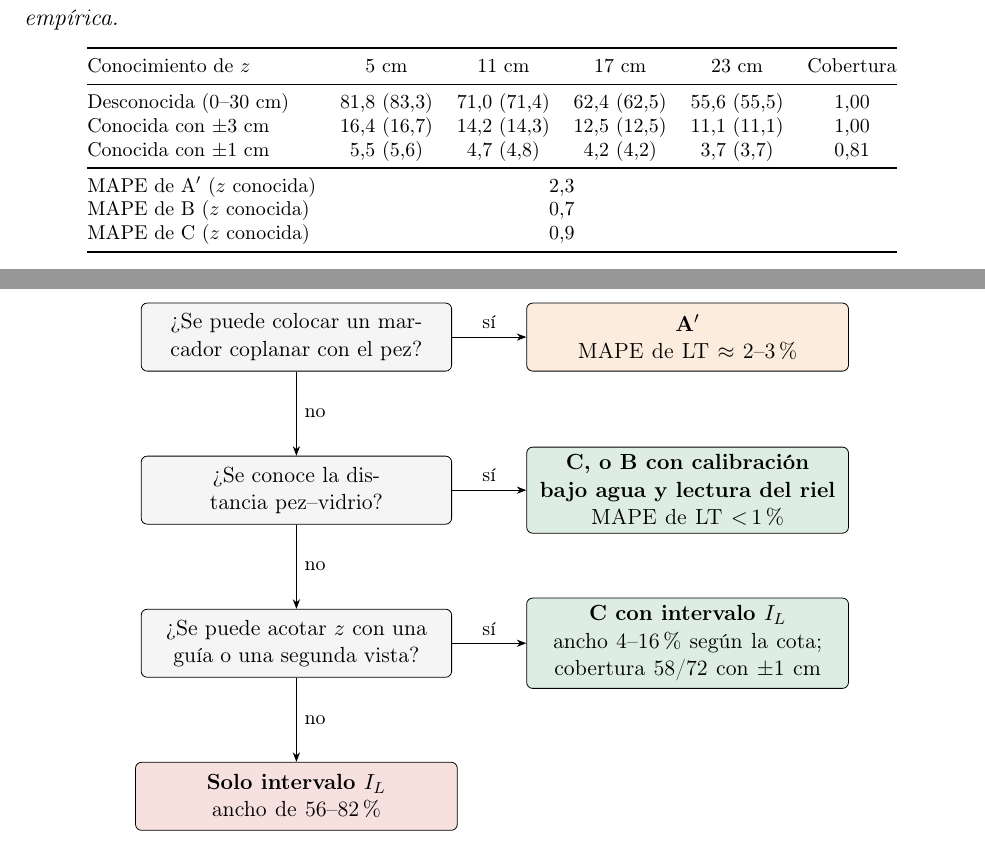
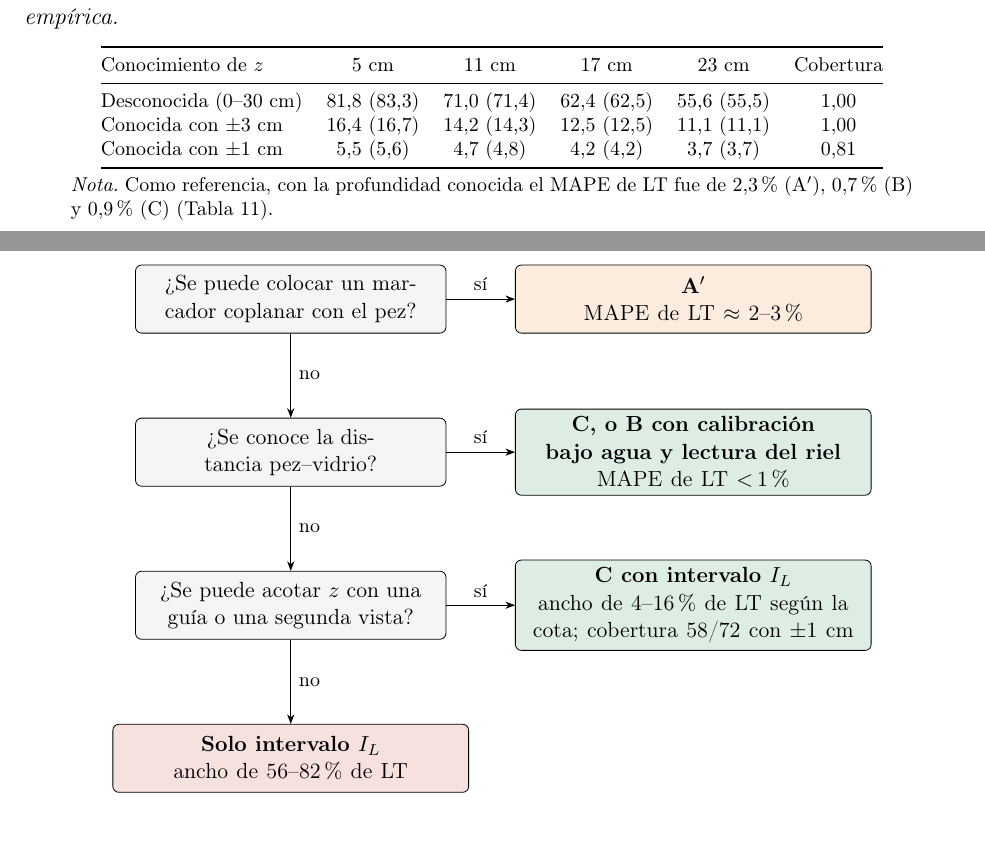
Before and after one commit to Zequi20/ProyectoTPF, a LaTeX document (main.tex, which reads capitulos/4-resultados.tex, capitulos/5-conclusiones.tex): two parts of pages 106 and 119 of 149, joined at a grey line, cut so that both start at the same text. Compiled offline with pdfLaTeX.

Commit message:
MAPE de referencia en la nota de la tabla del intervalo y diagrama ajustado
Las filas de MAPE con z conocida pasan a la nota de la tabla del
intervalo; el diagrama de decisión ensancha sus hojas y expresa los
anchos como % de LT.

Matriz de seguimiento de la tutora, cambios rápidos (parte D).

Co-Authored-By: Claude Opus 5.5 <noreply@anthropic.com>

```diff
--- a/capitulos/4-resultados.tex
+++ b/capitulos/4-resultados.tex
@@ -204,12 +204,13 @@ Conocimiento de $z$ & 5~cm & 11~cm & 17~cm & 23~cm & Cobertura \\
 Desconocida (0--30~cm) & 81,8 (83,3) & 71,0 (71,4) & 62,4 (62,5) & 55,6 (55,5) & 1,00 \\
 Conocida con $\pm 3$~cm & 16,4 (16,7) & 14,2 (14,3) & 12,5 (12,5) & 11,1 (11,1) & 1,00 \\
 Conocida con $\pm 1$~cm & 5,5 (5,6) & 4,7 (4,8) & 4,2 (4,2) & 3,7 (3,7) & 0,81 \\
-\midrule
-MAPE de \Aprime{} ($z$ conocida) & \multicolumn{4}{c}{2,3} & \\
-MAPE de B ($z$ conocida) & \multicolumn{4}{c}{0,7} & \\
-MAPE de C ($z$ conocida) & \multicolumn{4}{c}{0,9} & \\
 \bottomrule
 \end{tabular}
+
+\smallskip
+\begin{minipage}{0.9\textwidth}\footnotesize
+\emph{Nota.} Como referencia, con la profundidad conocida el MAPE de LT fue de 2,3~\% (\Aprime), 0,7~\% (B) y 0,9~\% (C) (Tabla~\ref{tab:agregados}).
+\end{minipage}
 \end{table}
 
 \begin{figure}[H]
--- a/capitulos/5-conclusiones.tex
+++ b/capitulos/5-conclusiones.tex
@@ -29,14 +29,14 @@ No se dispone de información sobre la profundidad & C con intervalo $\IL$ & Anc
 \setstretch{1}% interlineado simple dentro de las cajas del diagrama
 \begin{tikzpicture}[>=Stealth,font=\small,
   preg/.style={draw,rounded corners=3pt,fill=gray!8,text width=5.2cm,align=center,minimum height=12mm},
-  hoja/.style={draw,rounded corners=3pt,text width=5.4cm,align=center,minimum height=12mm,font=\small\bfseries}]
+  hoja/.style={draw,rounded corners=3pt,text width=6.0cm,align=center,minimum height=12mm,font=\small\bfseries}]
   \node[preg] (q1) at (0,0) {¿Se puede colocar un marcador coplanar con el pez?};
-  \node[hoja,fill=metAp!15] (h1) at (6.9,0) {\Aprime\\ \normalfont MAPE de LT $\approx$ 2--3~\%};
+  \node[hoja,fill=metAp!15] (h1) at (7.1,0) {\Aprime\\ \normalfont MAPE de LT $\approx$ 2--3~\%};
   \node[preg] (q2) at (0,-2.7) {¿Se conoce la distancia pez--vidrio?};
-  \node[hoja,fill=metC!15] (h2) at (6.9,-2.7) {C, o B con calibración bajo agua y lectura del riel\\ \normalfont MAPE de LT ${<}\,1$~\%};
+  \node[hoja,fill=metC!15] (h2) at (7.1,-2.7) {C, o B con calibración bajo agua y lectura del riel\\ \normalfont MAPE de LT ${<}\,1$~\%};
   \node[preg] (q3) at (0,-5.4) {¿Se puede acotar $z$ con una guía o una segunda vista?};
-  \node[hoja,fill=metC!15] (h3) at (6.9,-5.4) {C con intervalo $\IL$\\ \normalfont ancho 4--16~\% según la cota; cobertura 58/72 con $\pm 1$~cm};
-  \node[hoja,fill=metA!15] (h4) at (0,-8.1) {Solo intervalo $\IL$\\ \normalfont ancho de 56--82~\%};
+  \node[hoja,fill=metC!15] (h3) at (7.1,-5.4) {C con intervalo $\IL$\\ \normalfont ancho de 4--16~\% de LT según la cota; cobertura 58/72 con $\pm 1$~cm};
+  \node[hoja,fill=metA!15] (h4) at (0,-8.1) {Solo intervalo $\IL$\\ \normalfont ancho de 56--82~\% de LT};
   \draw[->] (q1) -- node[above,font=\footnotesize]{sí} (h1);
   \draw[->] (q1) -- node[right,font=\footnotesize]{no} (q2);
   \draw[->] (q2) -- node[above,font=\footnotesize]{sí} (h2);
```
